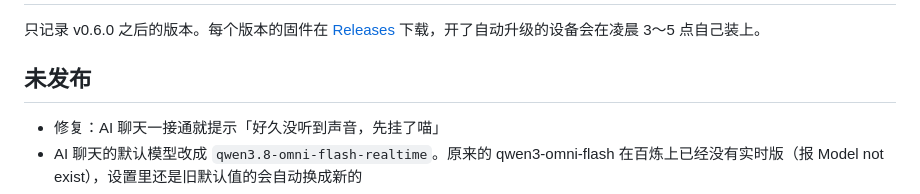
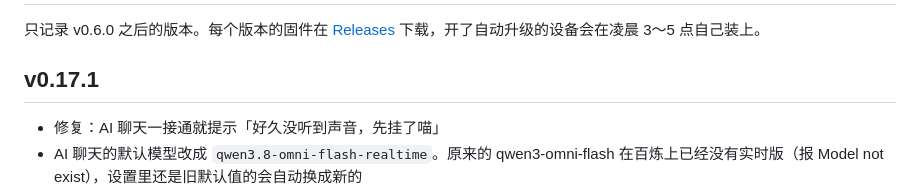
Before and after one commit to zjxlink/deskscreen, a Markdown page: CHANGELOG.md, the part around the change. GitHub-like rendering.

Commit message:
CHANGELOG for v0.17.1
Co-Authored-By: Claude Opus 5.5 <noreply@anthropic.com>
Claude-Session: https://claude.ai/code/session_01UdeSiNcFHT919XxBHEA2oW

```diff
--- a/CHANGELOG.md
+++ b/CHANGELOG.md
@@ -2,7 +2,7 @@
 
 只记录 v0.6.0 之后的版本。每个版本的固件在 [Releases](https://github.com/zjxlink/test-repo/releases) 下载，开了自动升级的设备会在凌晨 3～5 点自己装上。
 
-## 未发布
+## v0.17.1
 
 - 修复：AI 聊天一接通就提示「好久没听到声音，先挂了喵」
 - AI 聊天的默认模型改成 `qwen3.8-omni-flash-realtime`。原来的 qwen3-omni-flash 在百炼上已经没有实时版（报 Model not exist），设置里还是旧默认值的会自动换成新的
```
